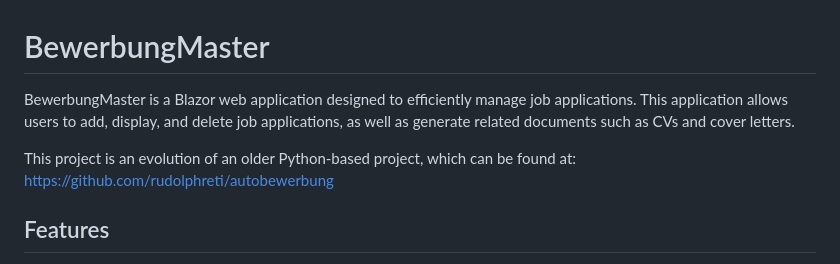
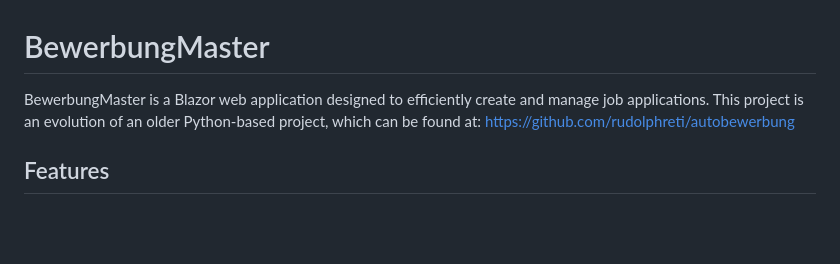
Before and after one commit to rudolphreti/BewerbungMaster, a Markdown page: README.md, the part around the change. Rendered like a GitHub page; blank space fills up the shorter version.

```diff
--- a/README.md
+++ b/README.md
@@ -1,8 +1,6 @@
 # BewerbungMaster
 
-BewerbungMaster is a Blazor web application designed to efficiently manage job applications. This application allows users to add, display, and delete job applications, as well as generate related documents such as CVs and cover letters.
-
-This project is an evolution of an older Python-based project, which can be found at: https://github.com/rudolphreti/autobewerbung
+BewerbungMaster is a Blazor web application designed to efficiently create and manage job applications. This project is an evolution of an older Python-based project, which can be found at: https://github.com/rudolphreti/autobewerbung
 
 ## Features
 - Document generation (CVs, cover letters)
```
